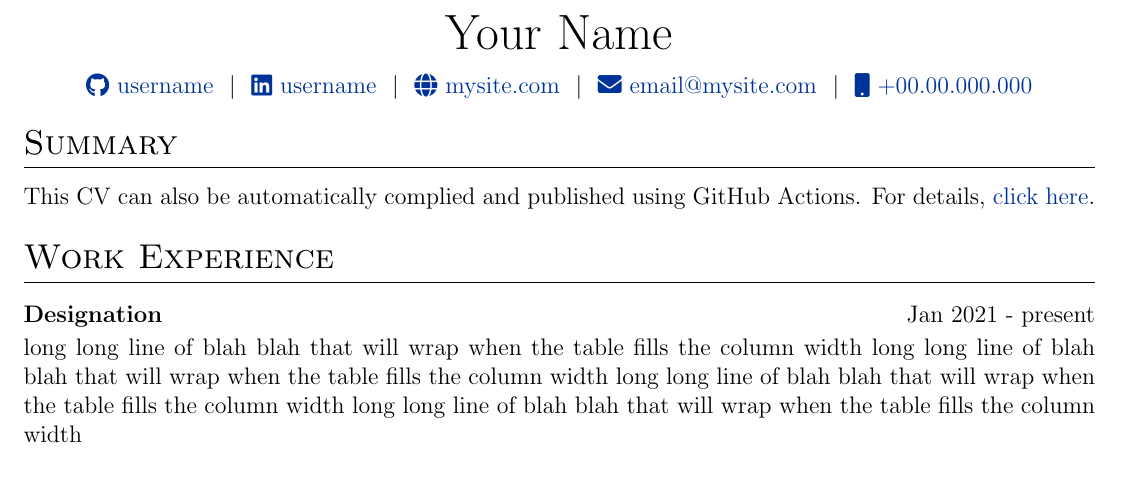
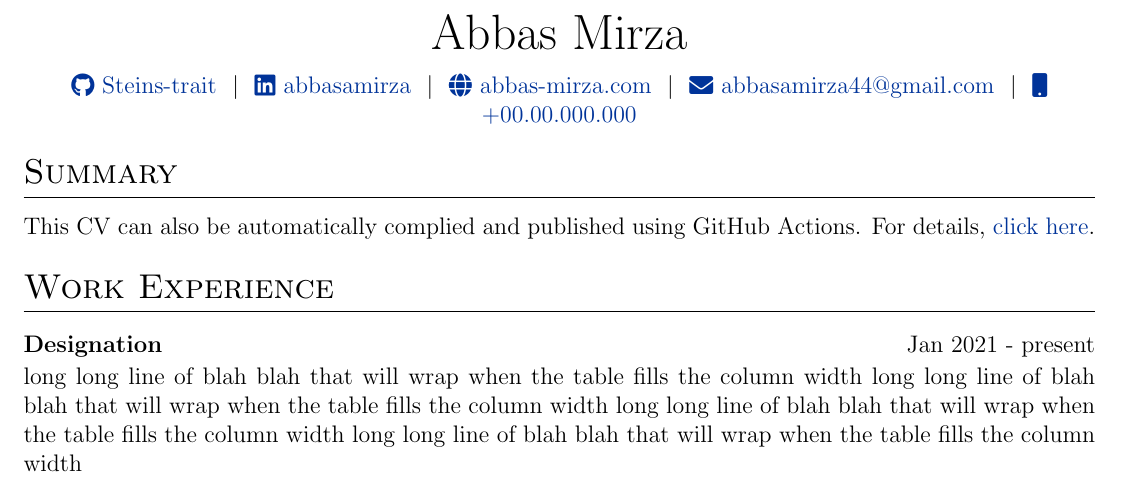
Before and after one commit to Steins-trait/resume, a LaTeX CV (cv.tex): part of the page, cut at the place of the change. Compiled offline with pdfLaTeX.

Commit message:
Update cv.tex
adding my details

```diff
--- a/cv.tex
+++ b/cv.tex
@@ -142,12 +142,12 @@
 % \end{tabularx}
 
 \begin{tabularx}{\linewidth}{@{} C @{}}
-\Huge{Your Name} \\[7.5pt]
-\href{https://github.com/username}{\raisebox{-0.05\height}\faGithub\ username} \ $|$ \
-\href{https://linkedin.com/in/username}{\raisebox{-0.05\height}\faLinkedin\ username} \ $|$ \
-\href{https://mysite.com}{\raisebox{-0.05\height}\faGlobe \ mysite.com} \ $|$ \
-\href{mailto:email@mysite.com}{\raisebox{-0.05\height}\faEnvelope \ email@mysite.com} \ $|$ \
-\href{tel:+000000000000}{\raisebox{-0.05\height}\faMobile \ +00.00.000.000} \\
+\Huge{Abbas Mirza} \\[7.5pt]
+\href{https://github.com/Steins-trait}{\raisebox{-0.05\height}\faGithub\ Steins-trait} \ $|$ \
+\href{https://linkedin.com/in/abbasamirza}{\raisebox{-0.05\height}\faLinkedin\ abbasamirza} \ $|$ \
+\href{https://www.abbas-mirza.com}{\raisebox{-0.05\height}\faGlobe \ abbas-mirza.com} \ $|$ \
+\href{mailto:abbasamirza44@gmail.com}{\raisebox{-0.05\height}\faEnvelope \ abbasamirza44@gmail.com} \ $|$ \
+\href{tel:+267-632}{\raisebox{-0.05\height}\faMobile \ +00.00.000.000} \\
 \end{tabularx}
 
 %----------------------------------------------------------------------------------------
```
